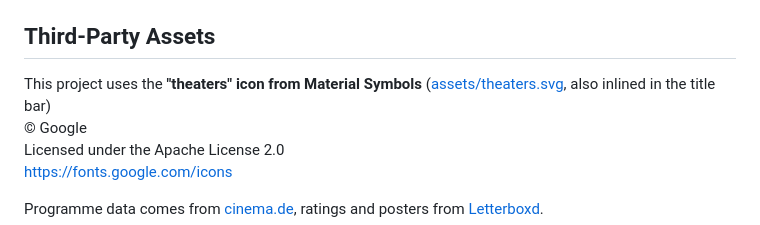
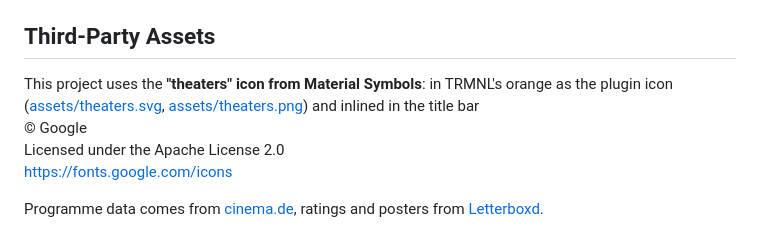
Before and after one commit to vischm/TRMNL-Cinema-Plugin, a Markdown page: README.md, the part around the change. Drawn GitHub-style.

Commit message:
chore: color the plugin icon in TRMNL's orange
TRMNL's own plugin icons use #F8654B; the website icon in assets/ now
does too. The title bar keeps the icon in the text color for e-ink.

Co-Authored-By: Claude Opus 5.5 <noreply@anthropic.com>

```diff
--- a/README.md
+++ b/README.md
@@ -89,7 +89,7 @@ Pushes to `main` deploy automatically. The workflow needs the repository secret
 
 ## Third-Party Assets
 
-This project uses the **"theaters" icon from Material Symbols** ([assets/theaters.svg](assets/theaters.svg), also inlined in the title bar)
+This project uses the **"theaters" icon from Material Symbols**: in TRMNL's orange as the plugin icon ([assets/theaters.svg](assets/theaters.svg), [assets/theaters.png](assets/theaters.png)) and inlined in the title bar
 © Google
 Licensed under the Apache License 2.0
 https://fonts.google.com/icons
```
Also changed, not shown: assets/theaters.png, 1 other file.
